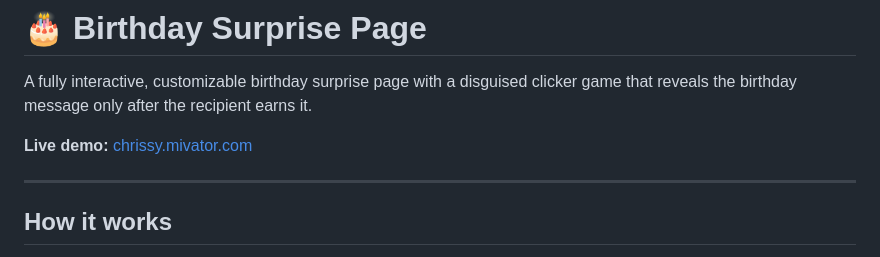
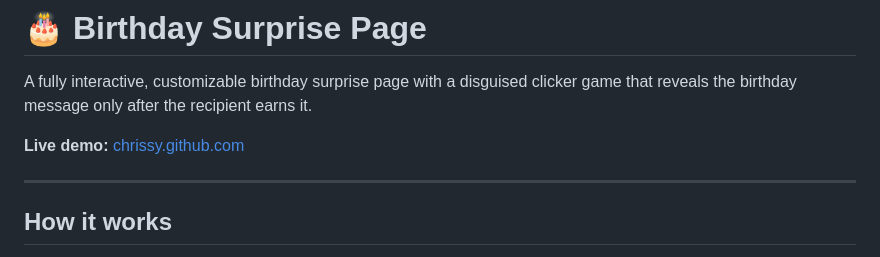
Before and after one commit to sahandsame/Birthday-Website-Gift, a Markdown page: README.md, the part around the change. GitHub-like rendering.

Commit message:
Update live demo link in README.md

```diff
--- a/README.md
+++ b/README.md
@@ -2,7 +2,7 @@
 
 A fully interactive, customizable birthday surprise page with a disguised clicker game that reveals the birthday message only after the recipient earns it.
 
-**Live demo:** [chrissy.mivator.com](https://chrissy.mivator.com)
+**Live demo:** [chrissy.github.com](https://sahandsame.github.io/Birthday-Website-Gift/)
 
 ---
 
```
